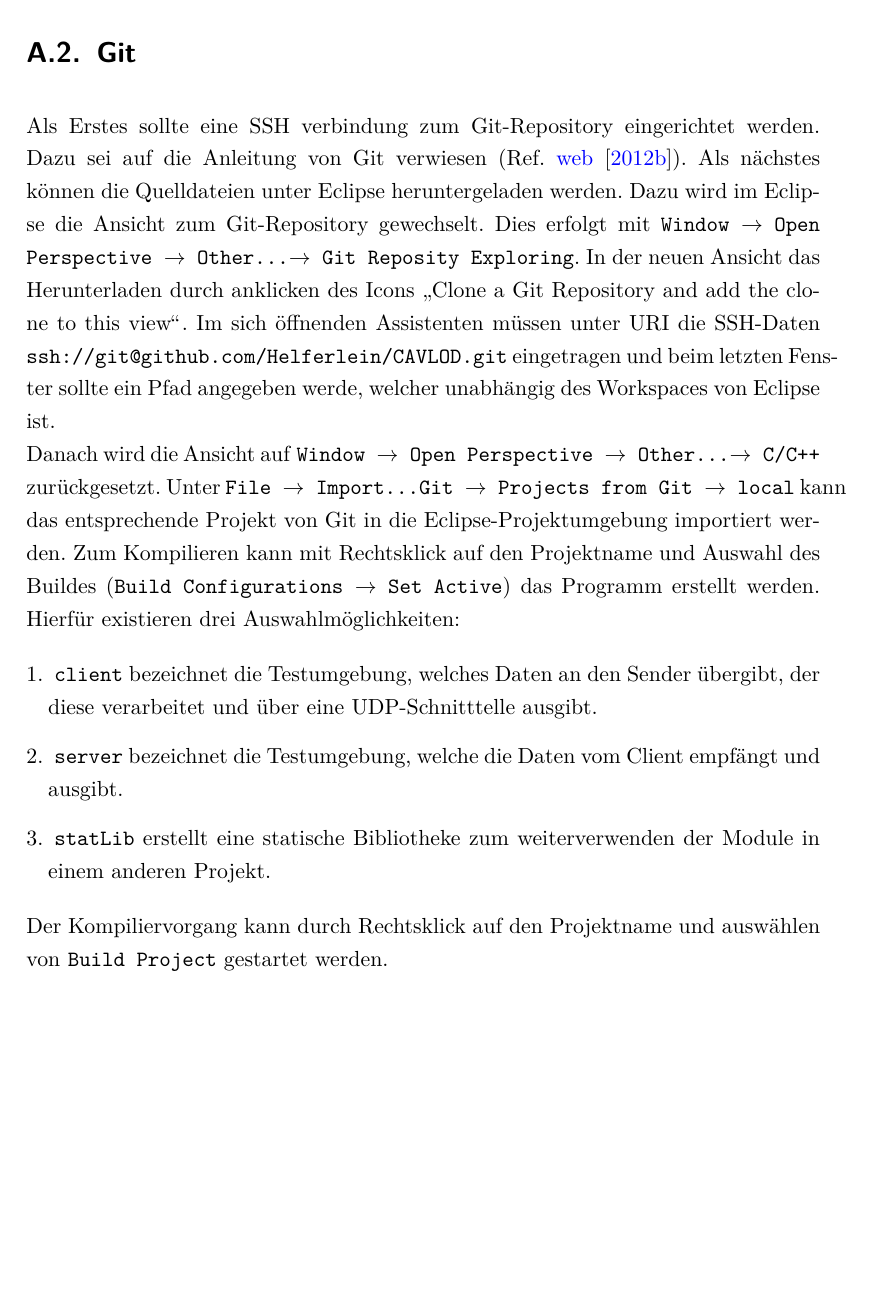
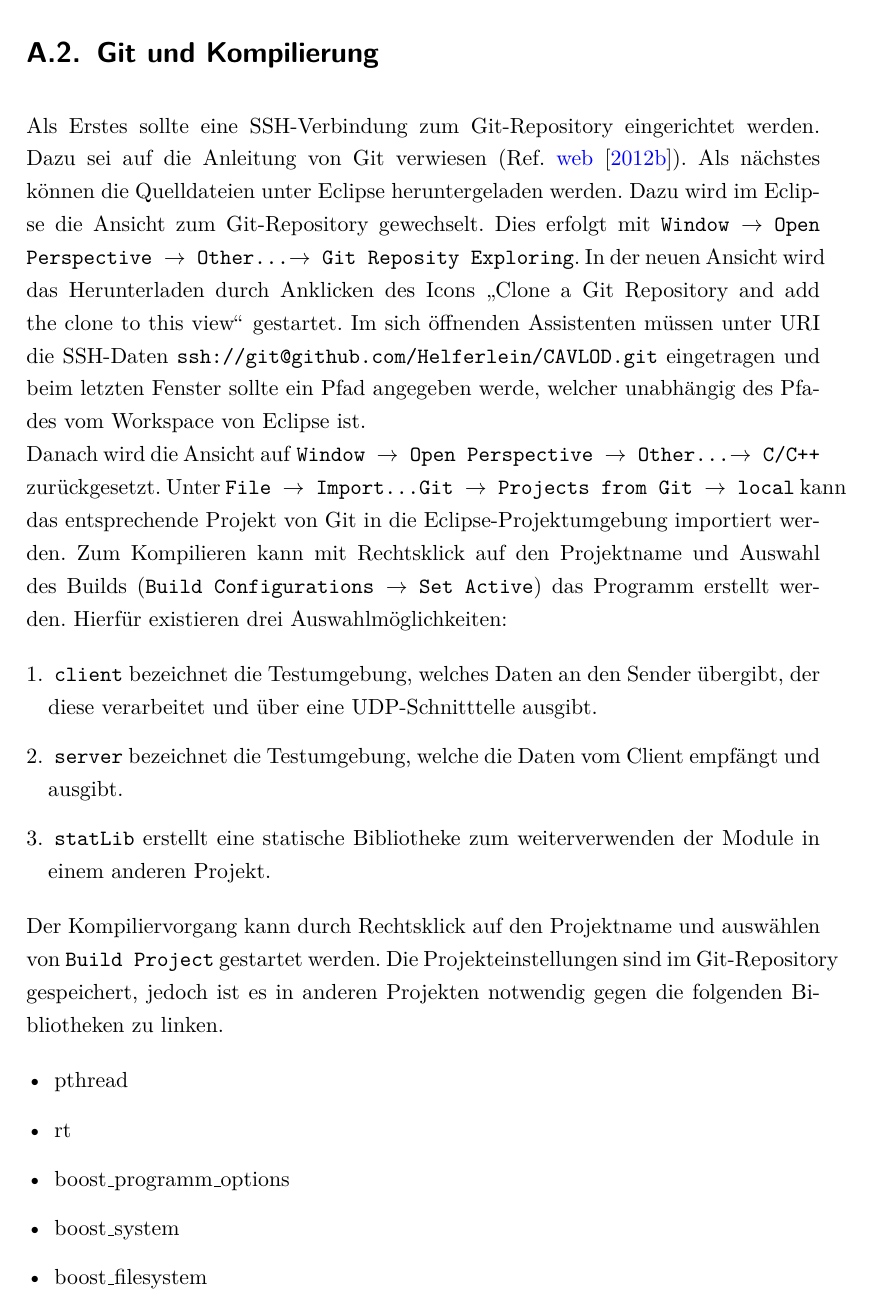
Before and after one commit to mariodonick/CAVLOD, a LaTeX document (Documentation/projektarbeit2012/projektarbeit.tex, which reads Documentation/projektarbeit2012/Anhang.tex): part of page 68 of 78, cut so that both start at the same text, the shorter picture padded with empty space. Compiled offline with pdfLaTeX; a LaTeX package or settings file that is missing is left out; an older LaTeX class or package is replaced by its successor.

Commit message:
addition in anhang compiler

```diff
--- a/Documentation/projektarbeit2012/Anhang.tex
+++ b/Documentation/projektarbeit2012/Anhang.tex
@@ -31,26 +31,26 @@ Das Installieren von Plugins unter Eclipse erfolgt {\"u}ber \Code{Help $\rightar
 Install New Software\ldots} durch die Eingabe der in den Fu{\ss}noten stehenden
 Internetadresse.
 
-\section{Git}
+\section{Git und Kompilierung}
 
-Als Erstes sollte eine SSH verbindung zum Git-Repository eingerichtet werden.
+Als Erstes sollte eine SSH-Verbindung zum Git-Repository eingerichtet werden.
 Dazu sei auf die Anleitung von Git verwiesen
 (Ref. \cite{web7}). Als n{\"a}chstes k{\"o}nnen
 die Quelldateien unter Eclipse heruntergeladen werden. Dazu wird im Eclipse die
 Ansicht zum Git-Repository gewechselt. Dies erfolgt mit \Code{Window
 $\rightarrow$ Open Perspective $\rightarrow$ Other\ldots $\rightarrow$ Git
-Reposity Exploring}. In der neuen Ansicht das Herunterladen durch anklicken des
-Icons "`Clone a Git Repository and add the clone to this view"'. Im sich {\"o}ffnenden
-Assistenten m{\"u}ssen unter URI die SSH-Daten
+Reposity Exploring}. In der neuen Ansicht wird das Herunterladen durch Anklicken
+des Icons "`Clone a Git Repository and add the clone to this view"' gestartet.
+Im sich {\"o}ffnenden Assistenten m{\"u}ssen unter URI die SSH-Daten
 \Code{ssh://git@github.com/Helferlein/CAVLOD.git} eingetragen und
 beim letzten Fenster sollte ein Pfad angegeben werde, welcher
-unabh{\"a}ngig des Workspaces von Eclipse ist.\newline
+unabh{\"a}ngig des Pfades vom Workspace von Eclipse ist.\newline
 Danach wird die Ansicht auf \Code{Window
 $\rightarrow$ Open Perspective $\rightarrow$ Other\ldots $\rightarrow$ C/C++}
 zur{\"u}ckgesetzt. Unter \Code{File $\rightarrow$ Import\ldots Git $\rightarrow$
 Projects from Git $\rightarrow$ local} kann das entsprechende Projekt von Git
 in die Eclipse-Projektumgebung importiert werden. Zum Kompilieren kann
-mit Rechtsklick auf den Projektname und Auswahl des Buildes (\Code{Build Configurations
+mit Rechtsklick auf den Projektname und Auswahl des Builds (\Code{Build Configurations
 $\rightarrow$ Set Active}) das Programm erstellt werden. Hierf{\"u}r existieren
 drei Auswahlm{\"o}glichkeiten:
 
@@ -65,7 +65,17 @@ Module in einem anderen Projekt.
 \end{enumerate}
 
 Der Kompiliervorgang kann durch Rechtsklick auf den Projektname und ausw{\"a}hlen
-von \Code{Build Project} gestartet werden.
+von \Code{Build Project} gestartet werden. Die Projekteinstellungen sind im
+Git-Repository gespeichert, jedoch ist es in anderen Projekten notwendig gegen
+die folgenden Bibliotheken zu linken.
+
+\begin{itemize}
+\item pthread
+\item rt
+\item boost\_programm\_options
+\item boost\_system
+\item boost\_filesystem
+\end{itemize}
 
 \section{Beispiel}
 
```
